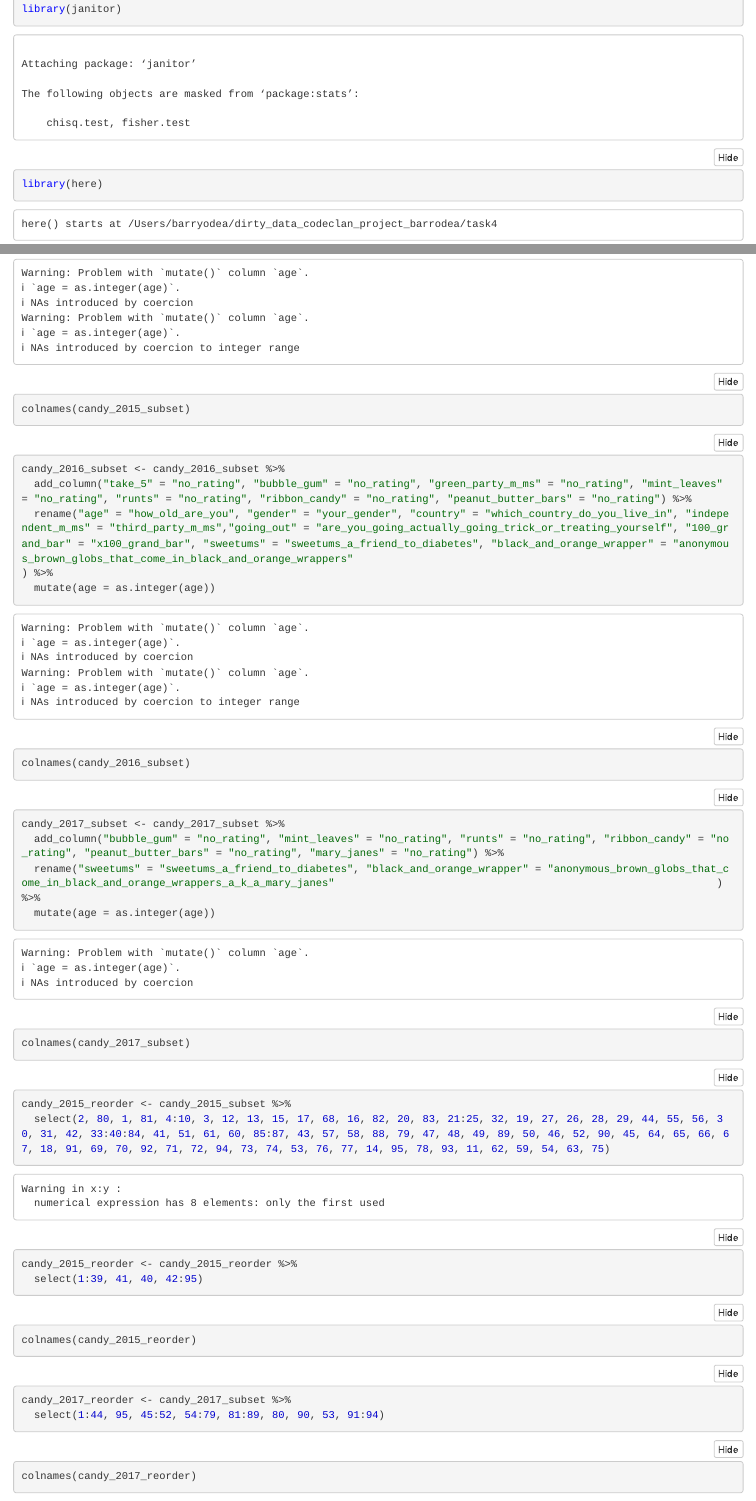
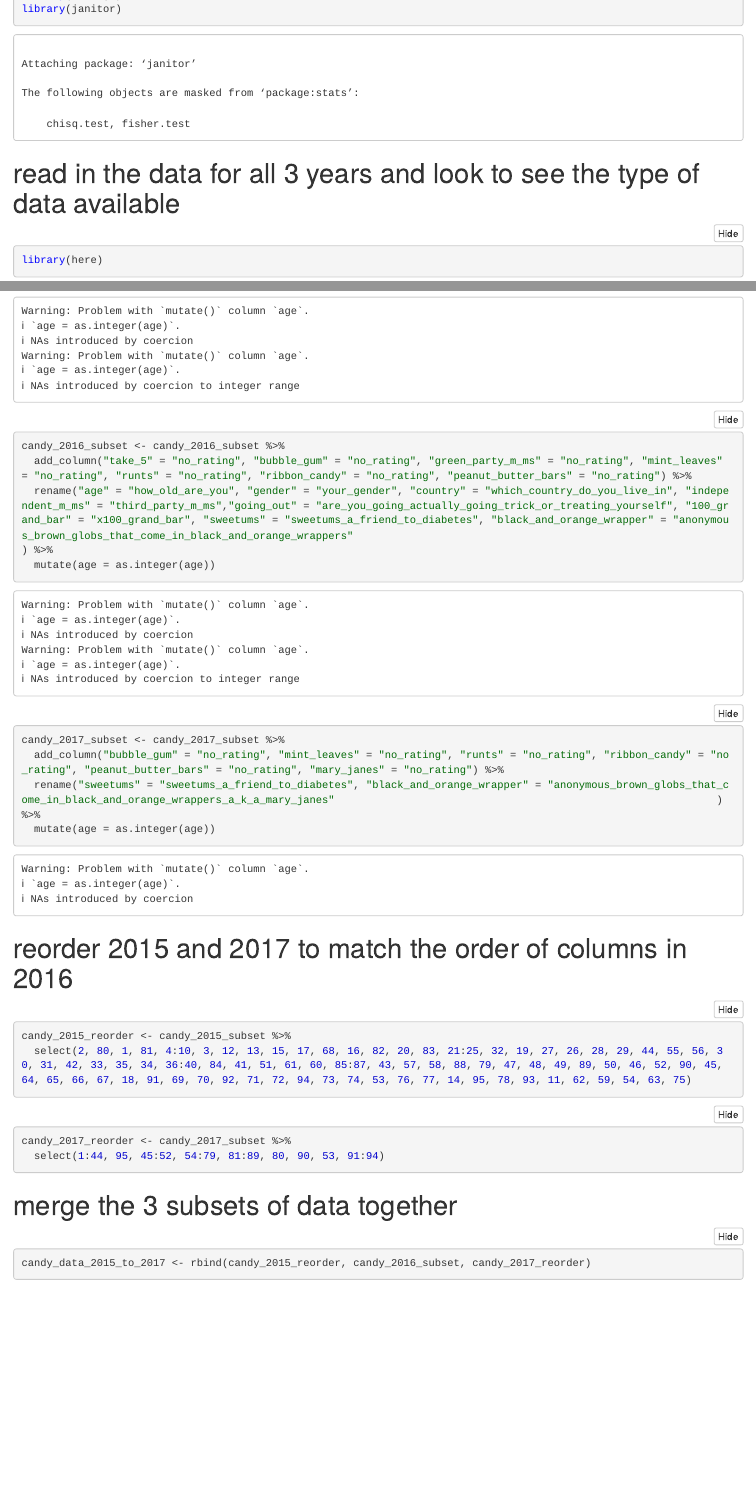
Before and after one commit to barrodea/dirty_data_codeclan_project_barrodea, an R Markdown document (task4/data_cleaning_scripts/candy_data_cleansing.Rmd): the page in a window 1100 px wide, from 470 px down before the commit and from 530 px down after it, so that both start at the same text, and a second part further down, joined at a grey line. The pictures show the output file task4/data_cleaning_scripts/candy_data_cleansing.nb.html that the author committed with the source, opened offline.

Commit message:
adds merging the data together

````diff
--- a/task4/data_cleaning_scripts/candy_data_cleansing.Rmd
+++ b/task4/data_cleaning_scripts/candy_data_cleansing.Rmd
@@ -10,6 +11,7 @@ library(stringr)
 library(janitor)
 ```
 
+# read in the data for all 3 years and look to see the type of data available
 ```{r}
 library(here)
 
@@ -89,18 +91,10 @@ candy_2015_subset <- candy_2015_subset %>%
 
 
 ```{r}
-colnames(candy_2015_subset)
-```
-
-```{r}
 candy_2016_subset <- candy_2016_subset %>%
   add_column("take_5" = "no_rating", "bubble_gum" = "no_rating", "green_party_m_ms" = "no_rating", "mint_leaves" = "no_rating", "runts" = "no_rating", "ribbon_candy" = "no_rating", "peanut_butter_bars" = "no_rating") %>%
   rename("age" = "how_old_are_you", "gender" = "your_gender", "country" = "which_country_do_you_live_in", "independent_m_ms" = "third_party_m_ms","going_out" = "are_you_going_actually_going_trick_or_treating_yourself", "100_grand_bar" = "x100_grand_bar", "sweetums" = "sweetums_a_friend_to_diabetes", "black_and_orange_wrapper" = "anonymous_brown_globs_that_come_in_black_and_orange_wrappers"                                                             ) %>%
   mutate(age = as.integer(age))
-```
-
-```{r}
-colnames(candy_2016_subset)
 ```
 
 ```{r}
@@ -110,37 +104,20 @@ candy_2017_subset <- candy_2017_subset %>%
   mutate(age = as.integer(age))
 ```
 
-
+# reorder 2015 and 2017 to match the order of columns in 2016
 ```{r}
-colnames(candy_2017_subset)
+candy_2015_reorder <- candy_2015_subset %>%
+  select(2, 80, 1, 81, 4:10, 3, 12, 13, 15, 17, 68, 16, 82, 20, 83, 21:25, 32, 19, 27, 26, 28, 29, 44, 55, 56, 30, 31, 42, 33, 35, 34, 36:40, 84, 41, 51, 61, 60, 85:87, 43, 57, 58, 88, 79, 47, 48, 49, 89, 50, 46, 52, 90, 45, 64, 65, 66, 67, 18, 91, 69, 70, 92, 71, 72, 94, 73, 74, 53, 76, 77, 14, 95, 78, 93, 11, 62, 59, 54, 63, 75)
 ```
 
-```{r}
-candy_2015_reorder <- candy_2015_subset %>%
-  select(2, 80, 1, 81, 4:10, 3, 12, 13, 15, 17, 68, 16, 82, 20, 83, 21:25, 32, 19, 27, 26, 28, 29, 44, 55, 56, 30, 31, 42, 33:40:84, 41, 51, 61, 60, 85:87, 43, 57, 58, 88, 79, 47, 48, 49, 89, 50, 46, 52, 90, 45, 64, 65, 66, 67, 18, 91, 69, 70, 92, 71, 72, 94, 73, 74, 53, 76, 77, 14, 95, 78, 93, 11, 62, 59, 54, 63, 75)
-```
-
-
-
-
-```{r}
-candy_2015_reorder <- candy_2015_reorder %>%
-  select(1:39, 41, 40, 42:95)
-```
-
-```{r}
-colnames(candy_2015_reorder)
-```
 
 ```{r}
 candy_2017_reorder <- candy_2017_subset %>%
   select(1:44, 95, 45:52, 54:79, 81:89, 80, 90, 53, 91:94)
 ```
 
+
+# merge the 3 subsets of data together
 ```{r}
-colnames(candy_2017_reorder)
+candy_data_2015_to_2017 <- rbind(candy_2015_reorder, candy_2016_subset, candy_2017_reorder)
 ```
-
-```{r}
-
-```
````
Also changed, not shown: task4/data_cleaning_scripts/candy_data_cleansing.nb.html, task4/data_cleaning_scripts/candy_data_cleansing.Rmd (19 more changed lines).
